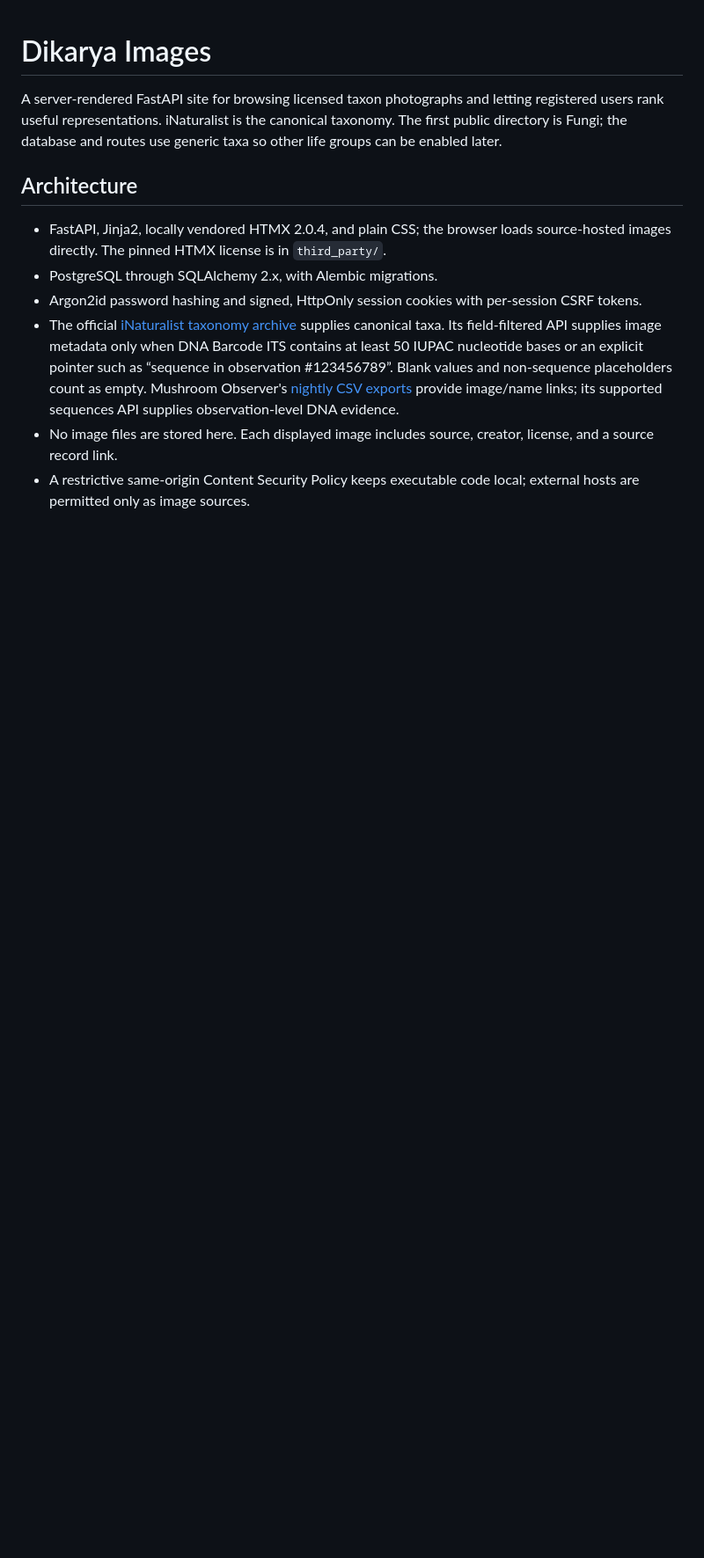
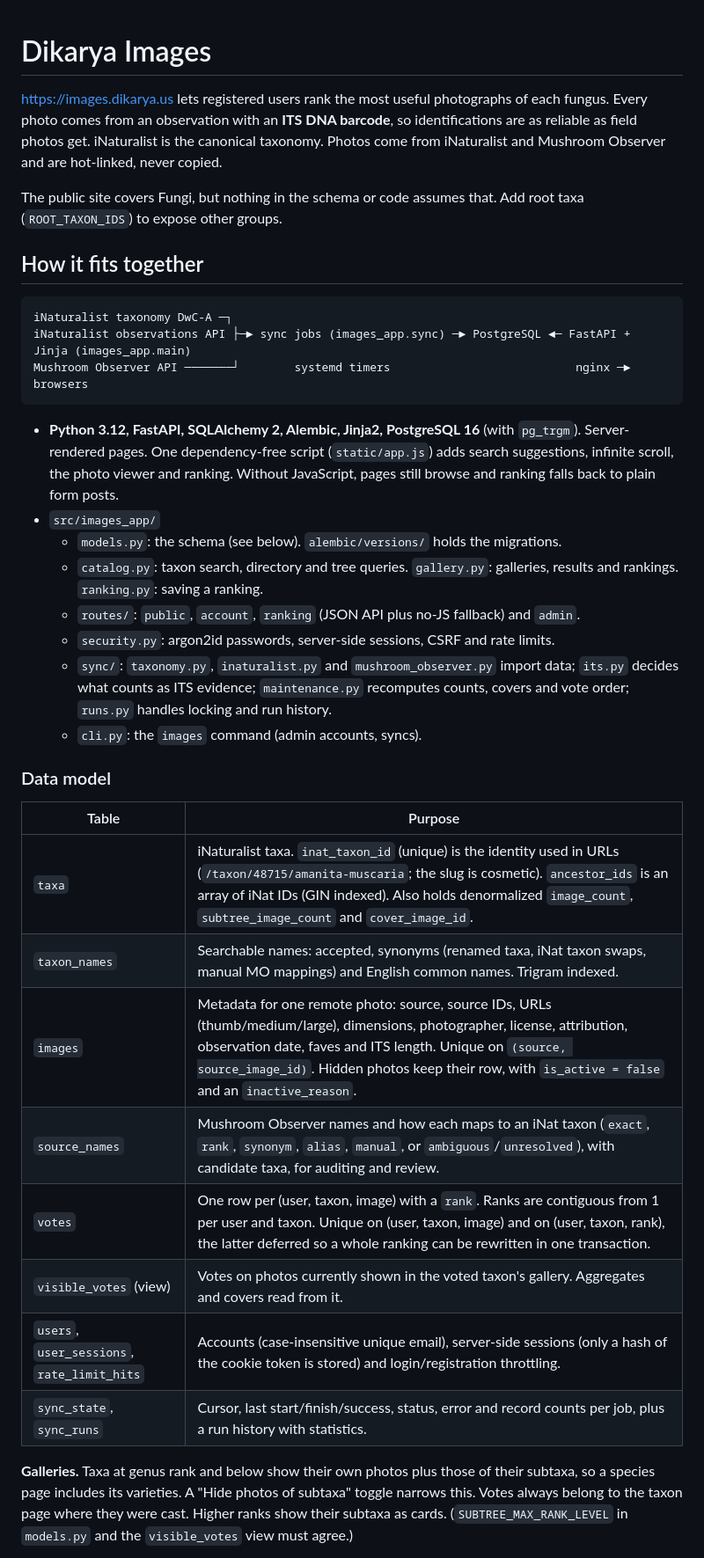
Before and after one commit to AlanRockefeller/images.dikarya.us, a Markdown page: README.md, the part around one of its changes. Shown at 88% size. GitHub-like rendering; blank space fills up the shorter version.

Commit message:
Document the rebuilt architecture, imports and deployment

````diff
--- a/README.md
+++ b/README.md
@@ -1,12 +1,38 @@
 # Dikarya Images
 
-A server-rendered FastAPI site for browsing licensed taxon photographs and letting registered users rank useful representations. iNaturalist is the canonical taxonomy. The first public directory is Fungi; the database and routes use generic taxa so other life groups can be enabled later.
+<https://images.dikarya.us> lets registered users rank the most useful photographs of each fungus. Every photo comes from an observation with an **ITS DNA barcode**, so identifications are as reliable as field photos get. iNaturalist is the canonical taxonomy. Photos come from iNaturalist and Mushroom Observer and are hot-linked, never copied.
 
-## Architecture
+The public site covers Fungi, but nothing in the schema or code assumes that. Add root taxa (`ROOT_TAXON_IDS`) to expose other groups.
 
-- FastAPI, Jinja2, locally vendored HTMX 2.0.4, and plain CSS; the browser loads source-hosted images directly. The pinned HTMX license is in `third_party/`.
-- PostgreSQL through SQLAlchemy 2.x, with Alembic migrations.
-- Argon2id password hashing and signed, HttpOnly session cookies with per-session CSRF tokens.
-- The official [iNaturalist taxonomy archive](https://www.inaturalist.org/taxa/inaturalist-taxonomy.dwca.zip) supplies canonical taxa. Its field-filtered API supplies image metadata only when DNA Barcode ITS contains at least 50 IUPAC nucleotide bases or an explicit pointer such as “sequence in observation #123456789”. Blank values and non-sequence placeholders count as empty. Mushroom Observer's [nightly CSV exports](https://github.com/MushroomObserver/mushroom-observer/blob/main/README_API.md#csv-files) provide image/name links; its supported sequences API supplies observation-level DNA evidence.
-- No image files are stored here. Each displayed image includes source, creator, license, and a source record link.
-- A restrictive same-origin Content Security Policy keeps executable code local; external hosts are permitted only as image sources.
+## How it fits together
+
+```
+iNaturalist taxonomy DwC-A ─┐
+iNaturalist observations API ├─► sync jobs (images_app.sync) ─► PostgreSQL ◄─ FastAPI + Jinja (images_app.main)
+Mushroom Observer API ───────┘        systemd timers                           nginx ─► browsers
+```
+
+- **Python 3.12, FastAPI, SQLAlchemy 2, Alembic, Jinja2, PostgreSQL 16** (with `pg_trgm`). Server-rendered pages. One dependency-free script (`static/app.js`) adds search suggestions, infinite scroll, the photo viewer and ranking. Without JavaScript, pages still browse and ranking falls back to plain form posts.
+- `src/images_app/`
+  - `models.py`: the schema (see below). `alembic/versions/` holds the migrations.
+  - `catalog.py`: taxon search, directory and tree queries. `gallery.py`: galleries, results and rankings. `ranking.py`: saving a ranking.
+  - `routes/`: `public`, `account`, `ranking` (JSON API plus no-JS fallback) and `admin`.
+  - `security.py`: argon2id passwords, server-side sessions, CSRF and rate limits.
+  - `sync/`: `taxonomy.py`, `inaturalist.py` and `mushroom_observer.py` import data; `its.py` decides what counts as ITS evidence; `maintenance.py` recomputes counts, covers and vote order; `runs.py` handles locking and run history.
+  - `cli.py`: the `images` command (admin accounts, syncs).
+
+### Data model
+
+| Table | Purpose |
+|---|---|
+| `taxa` | iNaturalist taxa. `inat_taxon_id` (unique) is the identity used in URLs (`/taxon/48715/amanita-muscaria`; the slug is cosmetic). `ancestor_ids` is an array of iNat IDs (GIN indexed). Also holds denormalized `image_count`, `subtree_image_count` and `cover_image_id`. |
+| `taxon_names` | Searchable names: accepted, synonyms (renamed taxa, iNat taxon swaps, manual MO mappings) and English common names. Trigram indexed. |
+| `images` | Metadata for one remote photo: source, source IDs, URLs (thumb/medium/large), dimensions, photographer, license, attribution, observation date, faves and ITS length. Unique on `(source, source_image_id)`. Hidden photos keep their row, with `is_active = false` and an `inactive_reason`. |
+| `source_names` | Mushroom Observer names and how each maps to an iNat taxon (`exact`, `rank`, `synonym`, `alias`, `manual`, or `ambiguous`/`unresolved`), with candidate taxa, for auditing and review. |
+| `votes` | One row per (user, taxon, image) with a `rank`. Ranks are contiguous from 1 per user and taxon. Unique on (user, taxon, image) and on (user, taxon, rank), the latter deferred so a whole ranking can be rewritten in one transaction. |
+| `visible_votes` (view) | Votes on photos currently shown in the voted taxon's gallery. Aggregates and covers read from it. |
+| `users`, `user_sessions`, `rate_limit_hits` | Accounts (case-insensitive unique email), server-side sessions (only a hash of the cookie token is stored) and login/registration throttling. |
+| `sync_state`, `sync_runs` | Cursor, last start/finish/success, status, error and record counts per job, plus a run history with statistics. |
+
+**Galleries.** Taxa at genus rank and below show their own photos plus those of their subtaxa, so a species page includes its varieties. A "Hide photos of subtaxa" toggle narrows this. Votes always belong to the taxon page where they were cast. Higher ranks show their subtaxa as cards. (`SUBTREE_MAX_RANK_LEVEL` in `models.py` and the `visible_votes` view must agree.)
+
````
Also changed, not shown: other parts of README.md (+78 -85 lines).
